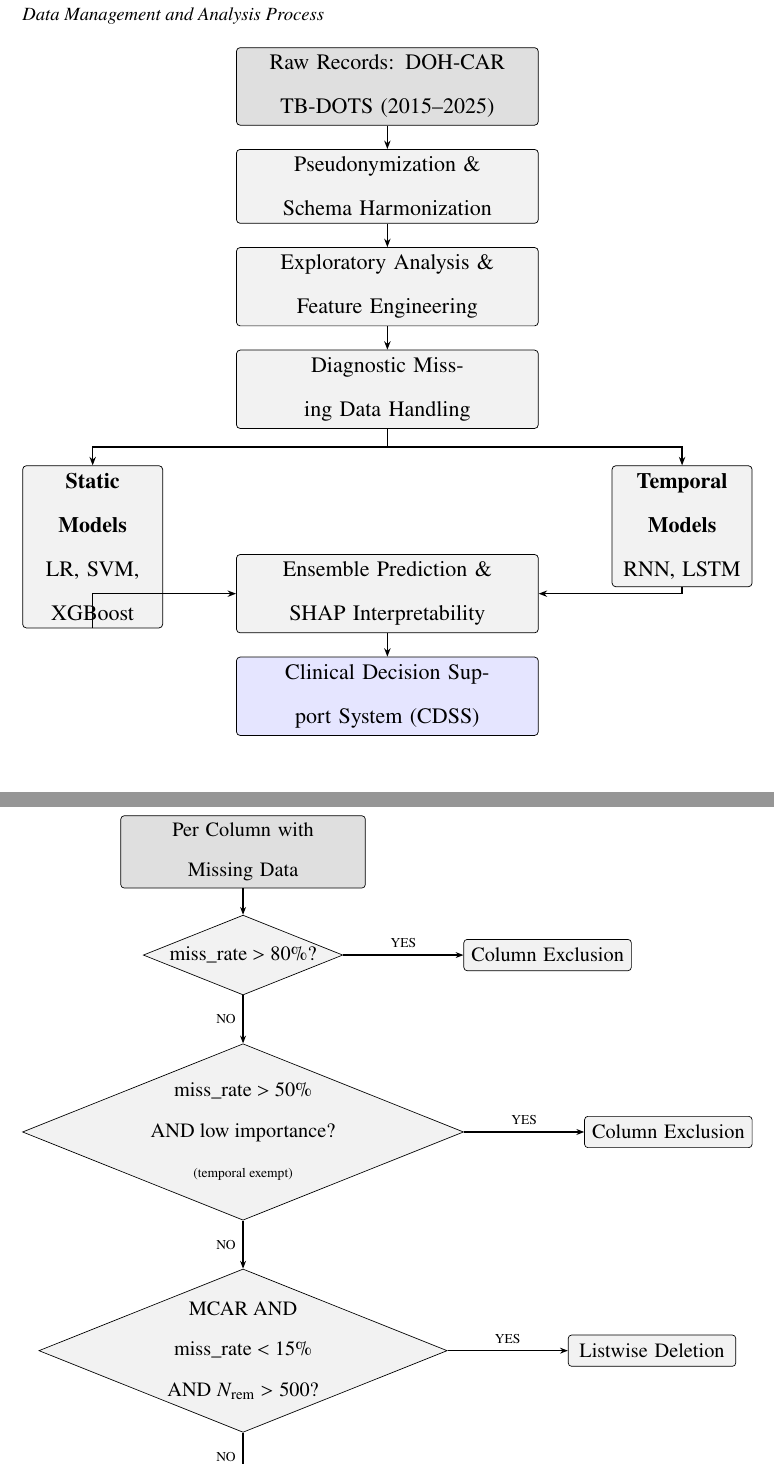
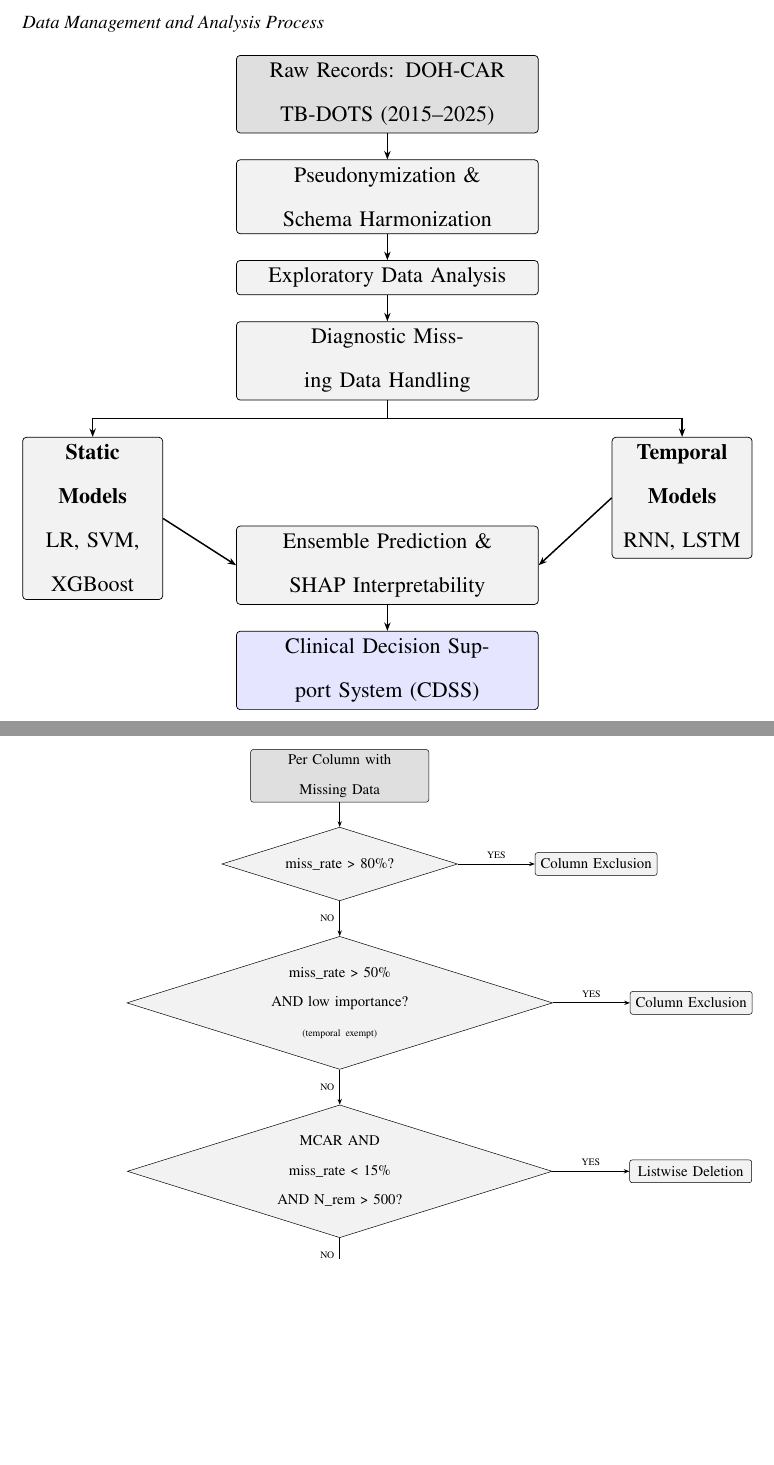
Before and after one commit to VladTemp27/TB-DOTS-CAR-CDSS, a LaTeX thesis (paper/apa/thesis_apa.tex): two parts of pages 12 and 18 of 65 before the commit and two parts of pages 11 and 17 of 64 after it, joined at a grey line, cut so that both start at the same text, the shorter picture padded with empty space. Compiled offline with pdfLaTeX.

Commit message:
fix: finalize issue 77 figure and table layout updates

```diff
--- a/paper/apa/thesis_apa.tex
+++ b/paper/apa/thesis_apa.tex
@@ -227,7 +227,7 @@ This study uses a dataset of records of PTB patients from the Cordillera Adminis
 \centering
 \resizebox{\columnwidth}{!}{%
 \begin{tikzpicture}[
-  node distance=0.45cm and 0.6cm,
+  node distance=0.5cm and 0.9cm,
   mainbox/.style={rectangle, draw, rounded corners=2pt, text width=5.5cm,
     minimum height=0.65cm, align=center, font=\normalsize, fill=gray!10},
   splitbox/.style={rectangle, draw, rounded corners=2pt, text width=2.4cm,
@@ -236,7 +236,7 @@ This study uses a dataset of records of PTB patients from the Cordillera Adminis
 ]
   \node[mainbox, fill=gray!25] (raw)      {Raw Records: DOH-CAR TB-DOTS (2015--2025)};
   \node[mainbox, below=of raw]  (harm)    {Pseudonymization \& Schema Harmonization};
-  \node[mainbox, below=of harm] (eda)     {Exploratory Analysis \& Feature Engineering};
+  \node[mainbox, below=of harm] (eda)     {Exploratory Data Analysis};
   \node[mainbox, below=of eda]  (mdh)     {Diagnostic Missing Data Handling};
   \node[splitbox, below left=0.7cm and 1.4cm of mdh]  (static)   {\textbf{Static Models}\\LR, SVM, XGBoost};
   \node[splitbox, below right=0.7cm and 1.4cm of mdh] (temporal)  {\textbf{Temporal Models}\\RNN, LSTM};
@@ -247,8 +247,8 @@ This study uses a dataset of records of PTB patients from the Cordillera Adminis
   \draw[arrow] (eda)  -- (mdh);
   \draw[arrow] (mdh.south) -- ++(0,-0.35) -| (static.north);
   \draw[arrow] (mdh.south) -- ++(0,-0.35) -| (temporal.north);
-  \draw[arrow] (static.south)   |- (shap.west);
-  \draw[arrow] (temporal.south) |- (shap.east);
+  \draw[arrow] (static.east) -- (shap.west);
+  \draw[arrow] (temporal.west) -- (shap.east);
   \draw[arrow] (shap) -- (cdss);
 \end{tikzpicture}%
 }
@@ -296,25 +298,26 @@ Clinical TB registries exhibit heterogeneous missingness arising from inconsiste
 \centering
 \resizebox{\columnwidth}{!}{%
 \begin{tikzpicture}[
-  node distance=0.55cm and 0.8cm,
+  node distance=0.7cm and 1.1cm,
   mainbox/.style={rectangle, draw, rounded corners=2pt, text width=4.8cm,
     minimum height=0.65cm, align=center, font=\normalsize, fill=gray!10},
-  decision/.style={diamond, draw, aspect=2.5, inner sep=1pt,
+  decision/.style={diamond, draw, aspect=3.2, text width=5.2cm, inner sep=1.5pt,
     align=center, font=\normalsize, fill=gray!10},
   outcome/.style={rectangle, draw, rounded corners=2pt, text width=3.2cm,
     minimum height=0.65cm, align=center, font=\normalsize, fill=gray!10},
   arrow/.style={-{Stealth[scale=0.7]}, thick}
 ]
   \node[mainbox, fill=gray!25] (start) {Per Column with Missing Data};
-  \node[decision, below=of start] (d1) {miss\_rate $>$ 80\%?};
-  \node[outcome, right=2.5cm of d1] (ex1) {Column Exclusion};
-  \node[decision, below=1cm of d1] (d2) {miss\_rate $>$ 50\%\\AND low importance?\\{\scriptsize(temporal exempt)}};
-  \node[outcome, right=2.5cm of d2] (ex2) {Column Exclusion};
-  \node[decision, below=1cm of d2] (d3) {MCAR AND\\miss\_rate $<$ 15\%\\AND $N_{\text{rem}} > 500$?};
-  \node[outcome, right=2.5cm of d3] (lw) {Listwise Deletion};
-  \node[decision, below=1cm of d3] (d4) {MAR AND\\importance $\geq$ median?};
-  \node[outcome, right=2.5cm of d4] (mice) {Stochastic MICE};
+  \node[decision, below=of start] (d1) {miss\_rate > 80\%?};
+  \node[outcome, right=2.2cm of d1] (ex1) {Column Exclusion};
+  \node[decision, below=1cm of d1] (d2) {miss\_rate > 50\%\\AND low importance?\\{\scriptsize(temporal exempt)}};
+  \node[outcome, right=2.2cm of d2] (ex2) {Column Exclusion};
+  \node[decision, below=1cm of d2] (d3) {MCAR AND\\miss\_rate < 15\%\\AND N\_rem > 500?};
+  \node[outcome, right=2.2cm of d3] (lw) {Listwise Deletion};
+  \node[decision, below=1cm of d3] (d4) {MAR AND\\importance >= median?};
+  \node[outcome, right=2.2cm of d4] (mice) {Stochastic MICE};
   \node[outcome, below=1cm of d4] (ind) {Missing Indicator\\with Fill};
+  \node[outcome, left=2.2cm of d1, draw=none, fill=none, text opacity=0] (pad) {Column Exclusion};
 
   \draw[arrow] (start) -- (d1);
   \draw[arrow] (d1) -- node[above, font=\scriptsize]{YES} (ex1);
```
Also changed, not shown: paper/apa/tables/missing_data_summary.tex (+0 -1 lines), paper/apa/thesis_apa.tex (6 more changed lines).
